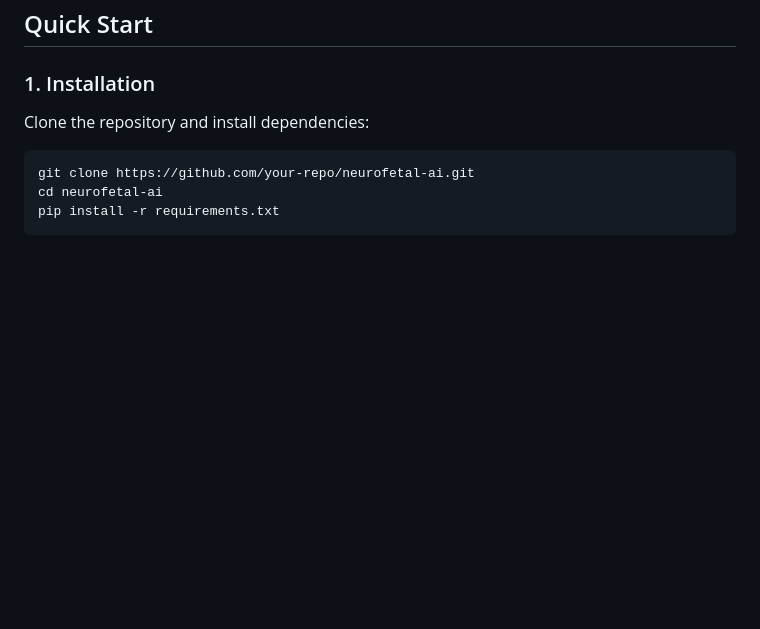
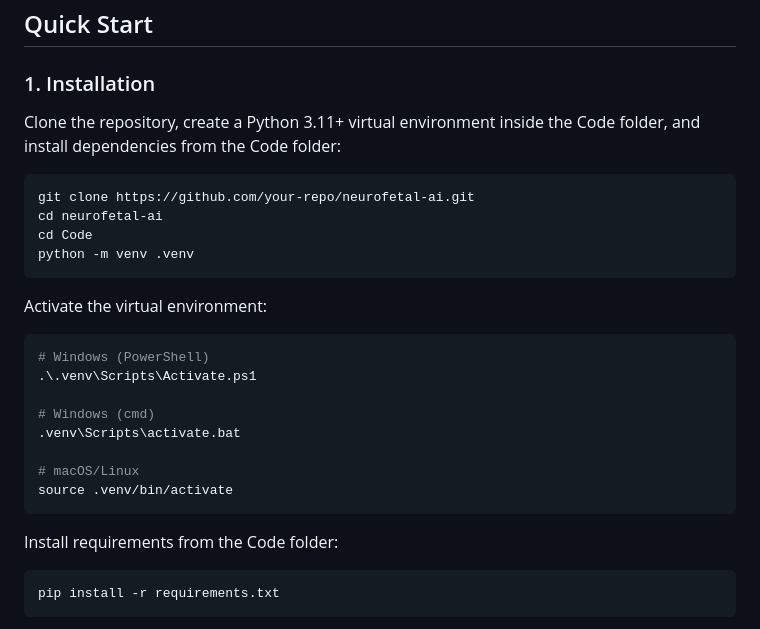
Before and after one commit to Krishna200608/NeuroFetal-AI, a Markdown page: README.MD, the part around the change. GitHub-like rendering; blank space fills up the shorter version.

Commit message:
Update installation instructions in README for virtual environment setup

````diff
--- a/README.MD
+++ b/README.MD
@@ -104,10 +104,26 @@ NeuroFetal-AI/
 ## Quick Start
 
 ### 1. Installation
-Clone the repository and install dependencies:
+Clone the repository, create a Python 3.11+ virtual environment inside the Code folder, and install dependencies from the Code folder:
 ```bash
 git clone https://github.com/your-repo/neurofetal-ai.git
 cd neurofetal-ai
+cd Code
+python -m venv .venv
+```
+Activate the virtual environment:
+```bash
+# Windows (PowerShell)
+.\.venv\Scripts\Activate.ps1
+
+# Windows (cmd)
+.venv\Scripts\activate.bat
+
+# macOS/Linux
+source .venv/bin/activate
+```
+Install requirements from the Code folder:
+```bash
 pip install -r requirements.txt
 ```
 
````
